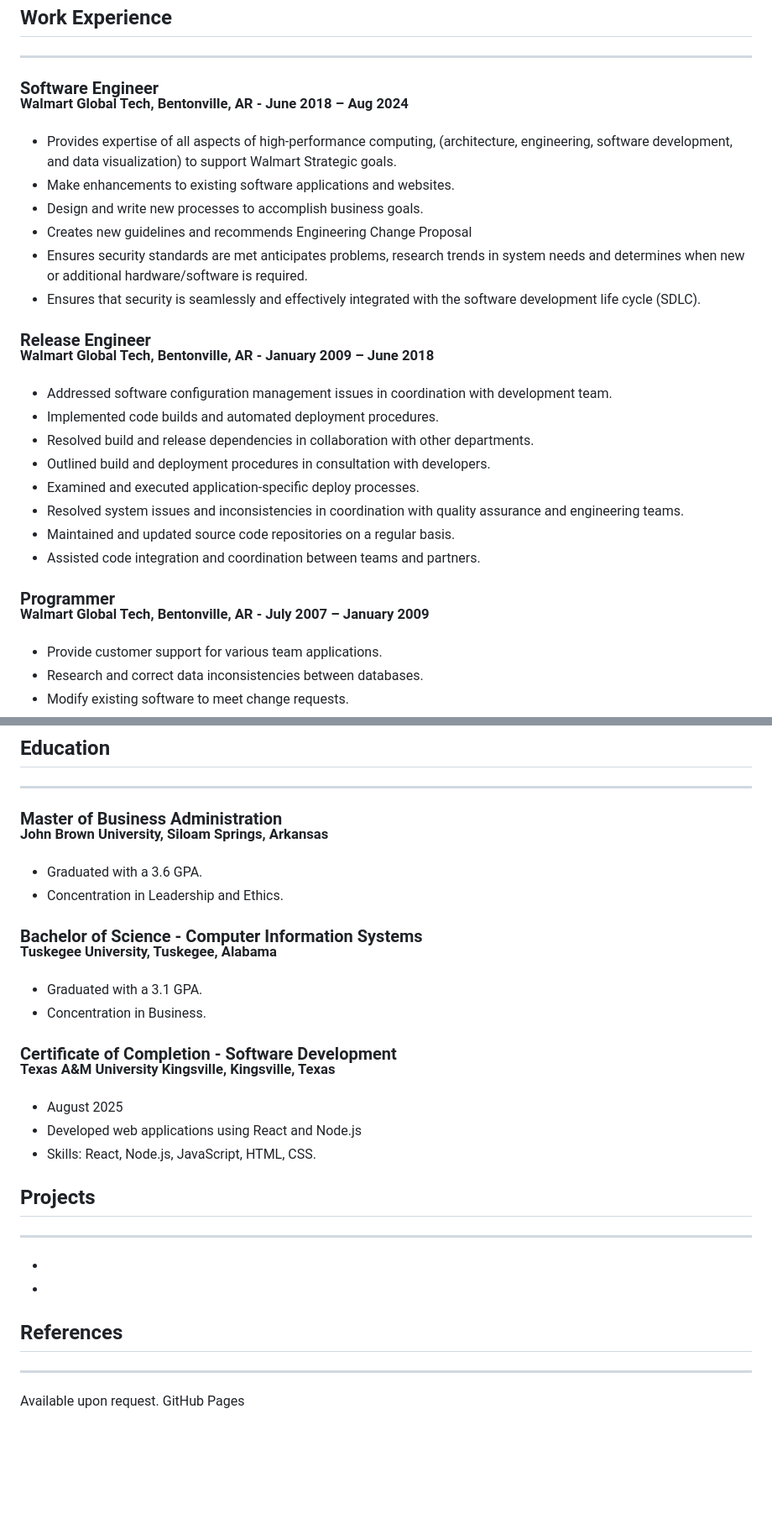
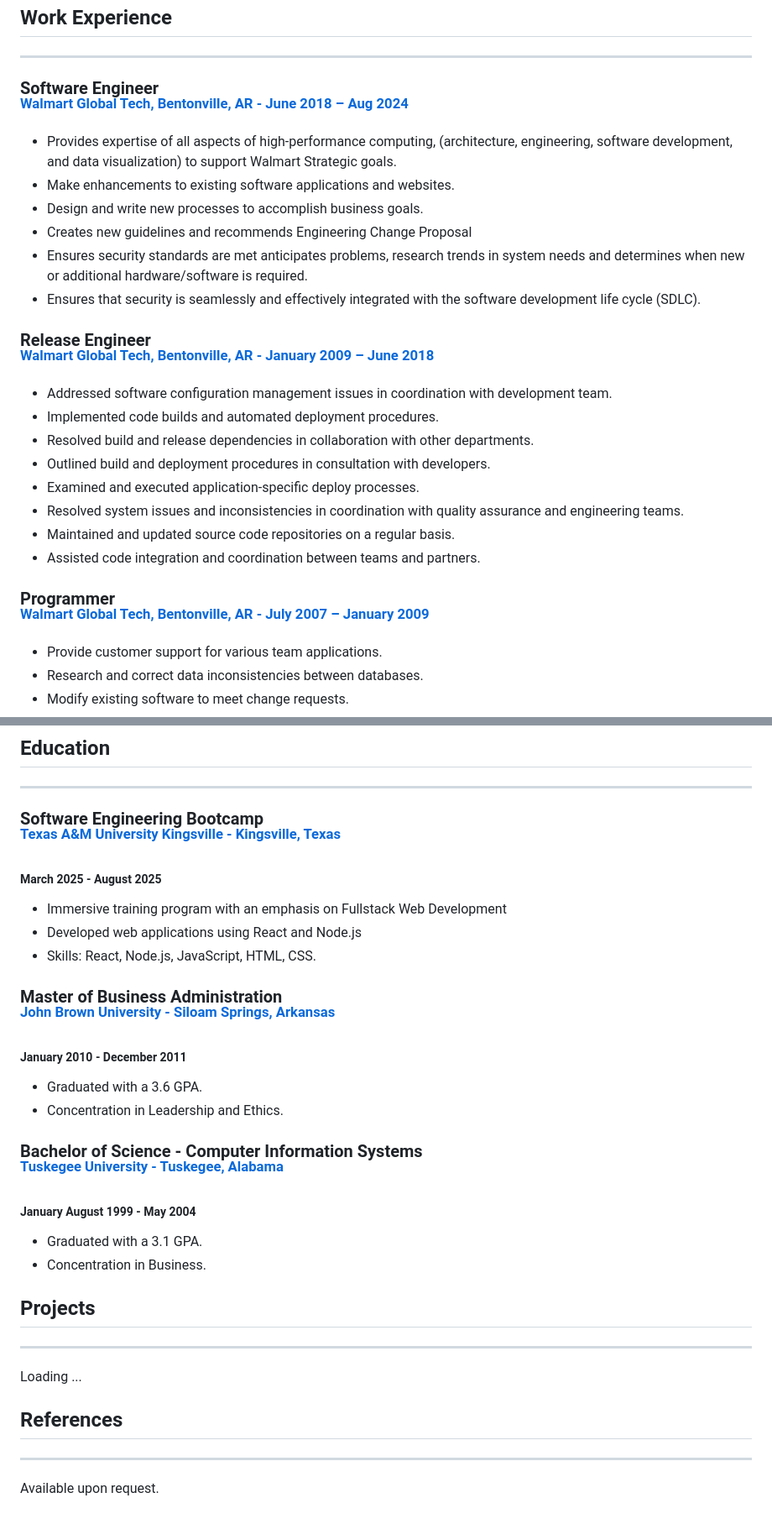
Before and after one commit to mstina03/mstina03.github.io, a Markdown page: README.md, 2 parts joined by grey strips. Shown: that part at 84% size. Drawn GitHub-style; blank space fills up the shorter version.

```diff
--- a/README.md
+++ b/README.md
@@ -27,7 +27,7 @@ ___
 
 ## Work Experience
 ___
-### Software Engineer <br> <sup>Walmart Global Tech, Bentonville, AR - June 2018 – Aug 2024	</sup>
+### Software Engineer <br> <sup> [Walmart Global Tech, Bentonville, AR - June 2018 – Aug 2024](https://tech.walmart.com/content/walmart-global-tech/en_us.html)	</sup>
 
 *	Provides expertise of all aspects of high-performance computing, (architecture, engineering, software development, and data visualization) to support Walmart Strategic goals.
 *	Make enhancements to existing software applications and websites.
@@ -36,8 +36,7 @@ ___
 *	Ensures security standards are met anticipates problems, research trends in system needs and determines when new or additional hardware/software is required.
 *	Ensures that security is seamlessly and effectively integrated with the software development life cycle (SDLC).
 
-
-### Release Engineer <br> <sup> Walmart Global Tech, Bentonville, AR - January 2009 – June 2018 </sup>
+### Release Engineer <br> <sup> [Walmart Global Tech, Bentonville, AR - January 2009 – June 2018](https://tech.walmart.com/content/walmart-global-tech/en_us.html) </sup>
 *	Addressed software configuration management issues in coordination with development team.
 *	Implemented code builds and automated deployment procedures.
 *	Resolved build and release dependencies in collaboration with other departments.
@@ -47,7 +46,7 @@ ___
 *	Maintained and updated source code repositories on a regular basis.
 *	Assisted code integration and coordination between teams and partners.
 
-### Programmer <br> <sup> Walmart Global Tech, Bentonville, AR - July 2007 – January 2009</sup>
+### Programmer <br> <sup> [Walmart Global Tech, Bentonville, AR - July 2007 – January 2009](https://tech.walmart.com/content/walmart-global-tech/en_us.html)</sup>
 *	Provide customer support for various team applications.
 *	Research and correct data inconsistencies between databases.
 *	Modify existing software to meet change requests.
@@ -60,25 +59,29 @@ ___
 
 ## Education
 ___
-### Master of Business Administration <br> <sup> John Brown University, Siloam Springs, Arkansas</sup>
+
+### Software Engineering Bootcamp <br> <sup> [Texas A&M University Kingsville - Kingsville, Texas](https://www.quickstart.com/bootcamp/software-engineering/) </sup>
+##### March 2025 - August 2025
+* Immersive training program with an emphasis on Fullstack Web Development
+* Developed web applications using React and Node.js
+* Skills: React, Node.js, JavaScript, HTML, CSS.
+
+### Master of Business Administration <br> <sup> [John Brown University - Siloam Springs, Arkansas](https://www.jbu.edu)</sup>
+##### January  2010 - December  2011
 *	Graduated with a 3.6 GPA.
 *	Concentration in Leadership and Ethics.
 
-### Bachelor of Science - Computer Information Systems <br> <sup> Tuskegee University, Tuskegee, Alabama</sup>
+### Bachelor of Science - Computer Information Systems <br> <sup> [Tuskegee University - Tuskegee, Alabama](http://www.tuskegee.edu)</sup> <sup>
+##### January  August 1999 - May 2004
 *	Graduated with a 3.1 GPA.
 *	Concentration in Business.
 
-### Certificate of Completion - Software Development <br> <sup> Texas A&M University Kingsville, Kingsville, Texas </sup>
-* August 2025
-* Developed web applications using React and Node.js
-* Skills: React, Node.js, JavaScript, HTML, CSS.
+
 
 ## Projects
 ___
-*
-*
+Loading ...
 
 ## References
 ___
 Available upon request.
-GitHub Pages
```
Also changed, not shown: other parts of README.md (+3 -3 lines).
